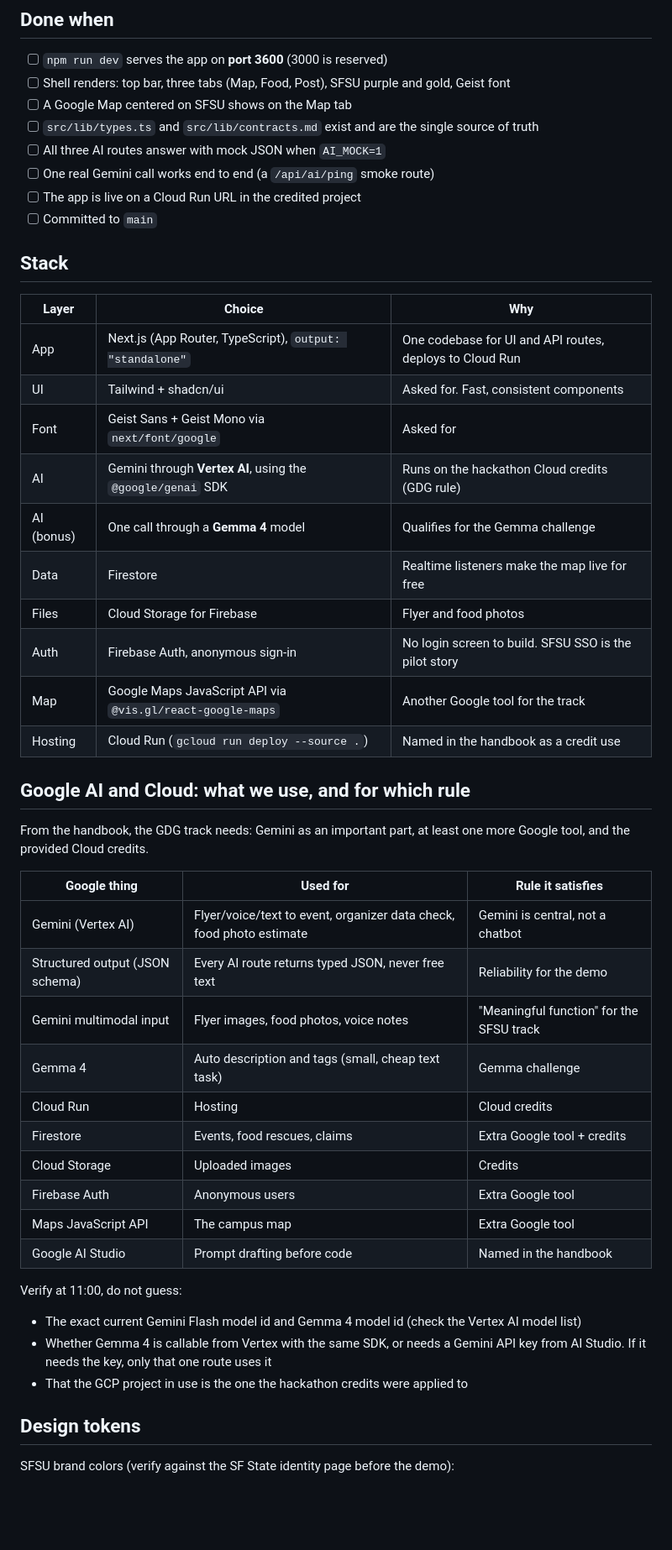
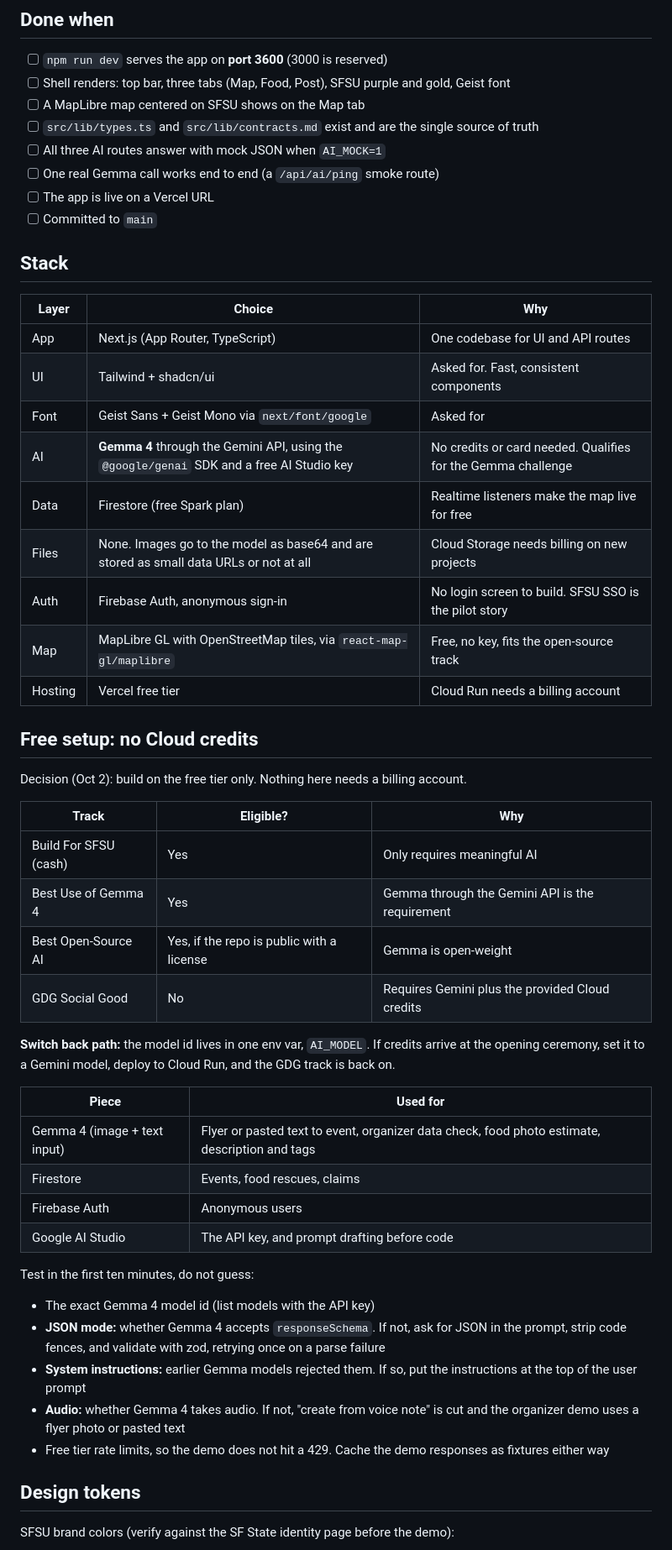
Before and after one commit to Rahuchpred/sfhacks, a Markdown page: docs/plans/01-skeleton.md, the part around one of its changes. Shown at 84% size. Drawn GitHub-style; blank space fills up the shorter version.

Commit message:
docs: switch skeleton plan to the free setup (Gemma, MapLibre, Vercel)
Co-Authored-By: Claude Opus 5.5 <noreply@anthropic.com>

```diff
--- a/docs/plans/01-skeleton.md
+++ b/docs/plans/01-skeleton.md
@@ -8,50 +8,54 @@ Source docs: [gator-radar.md](gator-radar.md), [hackathon-rules.md](../reference
 
 - [ ] `npm run dev` serves the app on **port 3600** (3000 is reserved)
 - [ ] Shell renders: top bar, three tabs (Map, Food, Post), SFSU purple and gold, Geist font
-- [ ] A Google Map centered on SFSU shows on the Map tab
+- [ ] A MapLibre map centered on SFSU shows on the Map tab
 - [ ] `src/lib/types.ts` and `src/lib/contracts.md` exist and are the single source of truth
 - [ ] All three AI routes answer with mock JSON when `AI_MOCK=1`
-- [ ] One real Gemini call works end to end (a `/api/ai/ping` smoke route)
-- [ ] The app is live on a Cloud Run URL in the credited project
+- [ ] One real Gemma call works end to end (a `/api/ai/ping` smoke route)
+- [ ] The app is live on a Vercel URL
 - [ ] Committed to `main`
 
 ## Stack
 
 | Layer | Choice | Why |
 |---|---|---|
-| App | Next.js (App Router, TypeScript), `output: "standalone"` | One codebase for UI and API routes, deploys to Cloud Run |
+| App | Next.js (App Router, TypeScript) | One codebase for UI and API routes |
 | UI | Tailwind + shadcn/ui | Asked for. Fast, consistent components |
 | Font | Geist Sans + Geist Mono via `next/font/google` | Asked for |
-| AI | Gemini through **Vertex AI**, using the `@google/genai` SDK | Runs on the hackathon Cloud credits (GDG rule) |
-| AI (bonus) | One call through a **Gemma 4** model | Qualifies for the Gemma challenge |
-| Data | Firestore | Realtime listeners make the map live for free |
-| Files | Cloud Storage for Firebase | Flyer and food photos |
+| AI | **Gemma 4** through the Gemini API, using the `@google/genai` SDK and a free AI Studio key | No credits or card needed. Qualifies for the Gemma challenge |
+| Data | Firestore (free Spark plan) | Realtime listeners make the map live for free |
+| Files | None. Images go to the model as base64 and are stored as small data URLs or not at all | Cloud Storage needs billing on new projects |
 | Auth | Firebase Auth, anonymous sign-in | No login screen to build. SFSU SSO is the pilot story |
-| Map | Google Maps JavaScript API via `@vis.gl/react-google-maps` | Another Google tool for the track |
-| Hosting | Cloud Run (`gcloud run deploy --source .`) | Named in the handbook as a credit use |
+| Map | MapLibre GL with OpenStreetMap tiles, via `react-map-gl/maplibre` | Free, no key, fits the open-source track |
+| Hosting | Vercel free tier | Cloud Run needs a billing account |
 
-## Google AI and Cloud: what we use, and for which rule
+## Free setup: no Cloud credits
 
-From the handbook, the GDG track needs: Gemini as an important part, at least one more Google tool, and the provided Cloud credits.
+Decision (Oct 2): build on the free tier only. Nothing here needs a billing account.
 
-| Google thing | Used for | Rule it satisfies |
+| Track | Eligible? | Why |
 |---|---|---|
-| Gemini (Vertex AI) | Flyer/voice/text to event, organizer data check, food photo estimate | Gemini is central, not a chatbot |
-| Structured output (JSON schema) | Every AI route returns typed JSON, never free text | Reliability for the demo |
-| Gemini multimodal input | Flyer images, food photos, voice notes | "Meaningful function" for the SFSU track |
-| Gemma 4 | Auto description and tags (small, cheap text task) | Gemma challenge |
-| Cloud Run | Hosting | Cloud credits |
-| Firestore | Events, food rescues, claims | Extra Google tool + credits |
-| Cloud Storage | Uploaded images | Credits |
-| Firebase Auth | Anonymous users | Extra Google tool |
-| Maps JavaScript API | The campus map | Extra Google tool |
-| Google AI Studio | Prompt drafting before code | Named in the handbook |
+| Build For SFSU (cash) | Yes | Only requires meaningful AI |
+| Best Use of Gemma 4 | Yes | Gemma through the Gemini API is the requirement |
+| Best Open-Source AI | Yes, if the repo is public with a license | Gemma is open-weight |
+| GDG Social Good | No | Requires Gemini plus the provided Cloud credits |
 
-Verify at 11:00, do not guess:
+**Switch back path:** the model id lives in one env var, `AI_MODEL`. If credits arrive at the opening ceremony, set it to a Gemini model, deploy to Cloud Run, and the GDG track is back on.
 
-- The exact current Gemini Flash model id and Gemma 4 model id (check the Vertex AI model list)
-- Whether Gemma 4 is callable from Vertex with the same SDK, or needs a Gemini API key from AI Studio. If it needs the key, only that one route uses it
-- That the GCP project in use is the one the hackathon credits were applied to
+| Piece | Used for |
+|---|---|
+| Gemma 4 (image + text input) | Flyer or pasted text to event, organizer data check, food photo estimate, description and tags |
+| Firestore | Events, food rescues, claims |
+| Firebase Auth | Anonymous users |
+| Google AI Studio | The API key, and prompt drafting before code |
+
+Test in the first ten minutes, do not guess:
+
+- The exact Gemma 4 model id (list models with the API key)
+- **JSON mode:** whether Gemma 4 accepts `responseSchema`. If not, ask for JSON in the prompt, strip code fences, and validate with zod, retrying once on a parse failure
+- **System instructions:** earlier Gemma models rejected them. If so, put the instructions at the top of the user prompt
+- **Audio:** whether Gemma 4 takes audio. If not, "create from voice note" is cut and the organizer demo uses a flyer photo or pasted text
+- Free tier rate limits, so the demo does not hit a 429. Cache the demo responses as fixtures either way
 
 ## Design tokens
 
```
Also changed, not shown: other parts of docs/plans/01-skeleton.md (+12 -13 lines).
